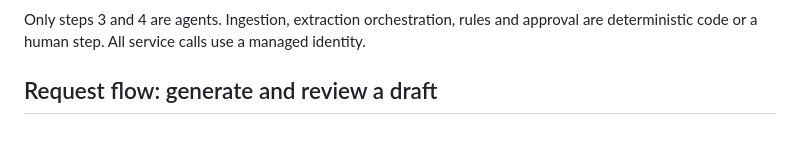
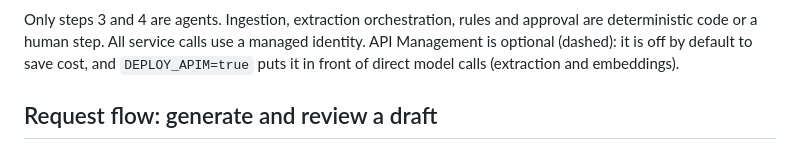
Before and after one commit to albitusha-create/case-assessment-assistant, a Markdown page: docs/architecture.md, the part around one of its changes. Drawn GitHub-style.

````diff
--- a/docs/architecture.md
+++ b/docs/architecture.md
@@ -28,7 +29,7 @@ flowchart LR
     GH[GitHub Actions: OIDC, eval gate] -. azd deploy .-> ACA
 ```
 
-Only steps 3 and 4 are agents. Ingestion, extraction orchestration, rules and approval are deterministic code or a human step. All service calls use a managed identity.
+Only steps 3 and 4 are agents. Ingestion, extraction orchestration, rules and approval are deterministic code or a human step. All service calls use a managed identity. API Management is optional (dashed): it is off by default to save cost, and `DEPLOY_APIM=true` puts it in front of direct model calls (extraction and embeddings).
 
 ## Request flow: generate and review a draft
 
````
Also changed, not shown: other parts of docs/architecture.md (+9 -8 lines), README.md (+14 -2 lines), docs/screenshots/case-returned.png (added), docs/screenshots/cases.png (added), docs/screenshots/citations.png (added), docs/screenshots/qa-dismiss.png (added), 9 other files.
